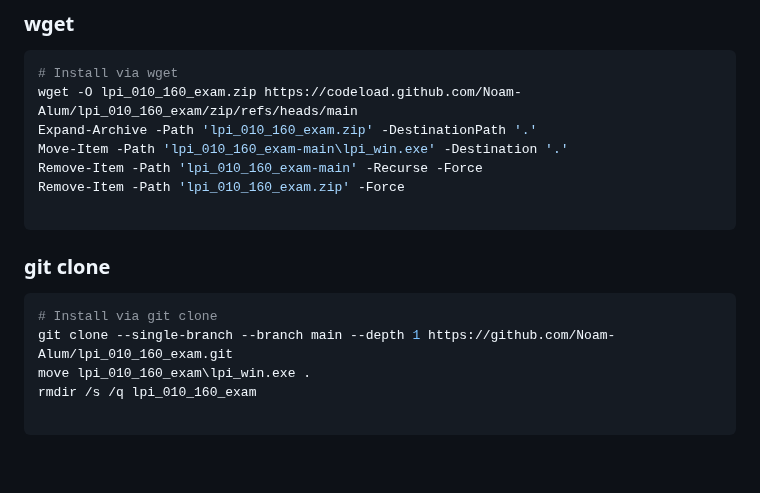
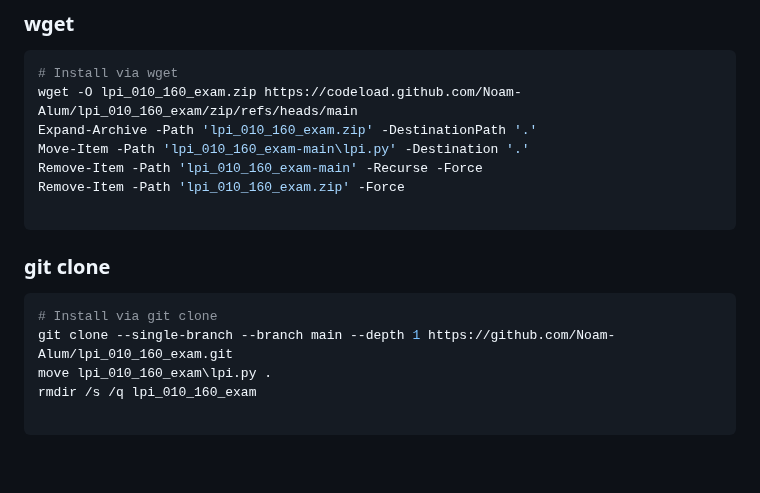
Before and after one commit to msouza10/lpi_010_160_exam_br_version, a Markdown page: README.md, the part around the change. GitHub-like rendering.

````diff
--- a/README.md
+++ b/README.md
@@ -34,7 +34,7 @@ git clone --single-branch --branch main --depth 1 https://github.com/Noam-Alum/l
 # Install via wget
 wget -O lpi_010_160_exam.zip https://codeload.github.com/Noam-Alum/lpi_010_160_exam/zip/refs/heads/main
 Expand-Archive -Path 'lpi_010_160_exam.zip' -DestinationPath '.'
-Move-Item -Path 'lpi_010_160_exam-main\lpi_win.exe' -Destination '.'
+Move-Item -Path 'lpi_010_160_exam-main\lpi.py' -Destination '.'
 Remove-Item -Path 'lpi_010_160_exam-main' -Recurse -Force
 Remove-Item -Path 'lpi_010_160_exam.zip' -Force
 
@@ -43,7 +43,7 @@ Remove-Item -Path 'lpi_010_160_exam.zip' -Force
 ```sh
 # Install via git clone
 git clone --single-branch --branch main --depth 1 https://github.com/Noam-Alum/lpi_010_160_exam.git
-move lpi_010_160_exam\lpi_win.exe .
+move lpi_010_160_exam\lpi.py .
 rmdir /s /q lpi_010_160_exam
 
 ```
````
